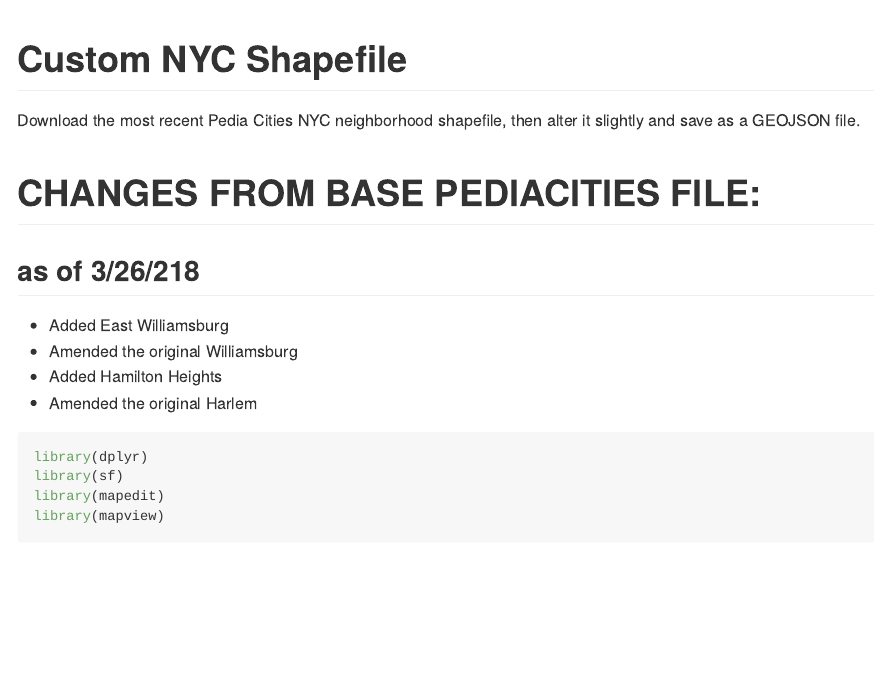
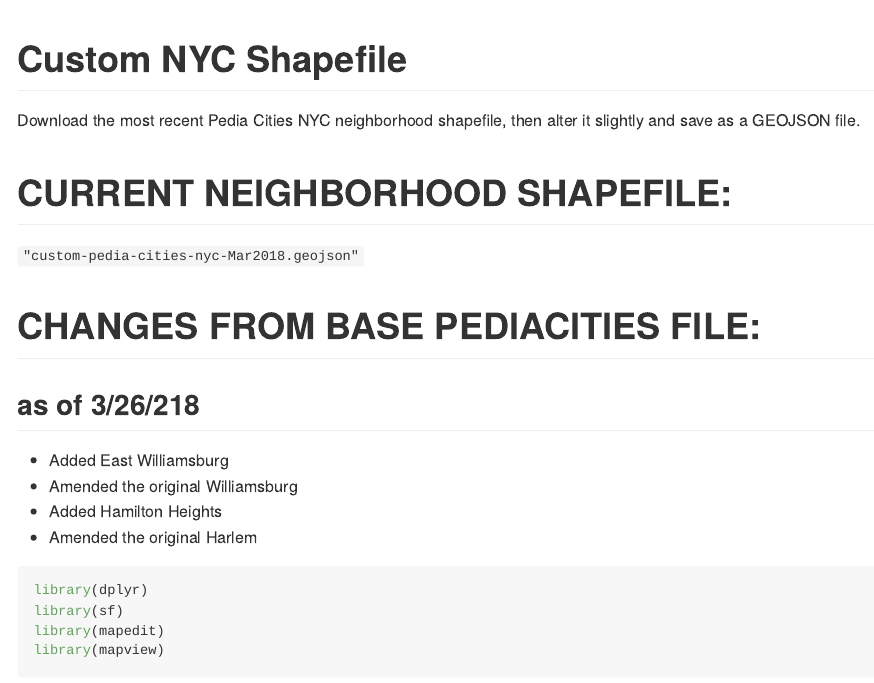
Before and after one commit to HodgesWardElliott/custom-nyc-neighborhoods, an R Markdown document (README.Rmd): the page in a window 1100 px wide, from its top. The pictures show the output file README.md that the author committed with the source, drawn offline in the style of GitHub; long lines of code are wrapped.

Commit message:
added current file location

```diff
--- a/README.Rmd
+++ b/README.Rmd
@@ -5,6 +5,9 @@
 
 Download the most recent Pedia Cities NYC neighborhood shapefile, then alter it slightly and save as a GEOJSON file.
 
+# CURRENT NEIGHBORHOOD SHAPEFILE:
+
+`"custom-pedia-cities-nyc-Mar2018.geojson"`
 
 # CHANGES FROM BASE PEDIACITIES FILE:
 ## as of 3/26/218
```
Also changed, not shown: README.md.
